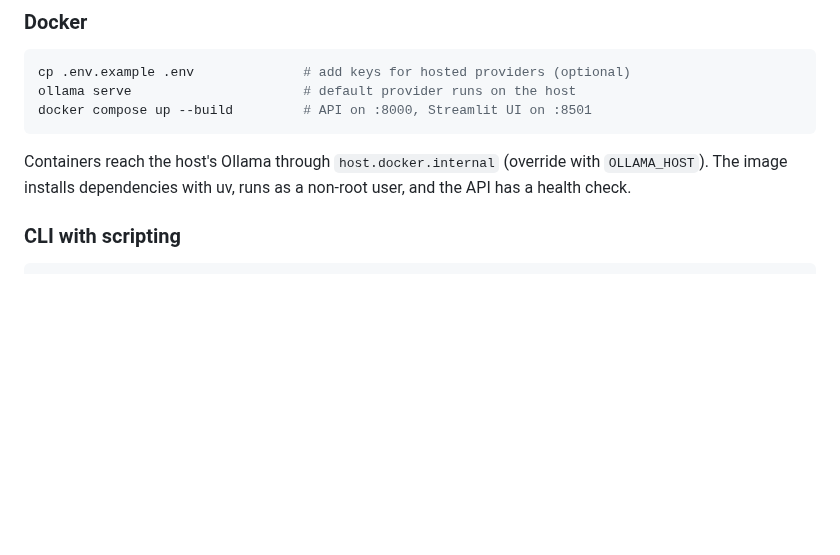
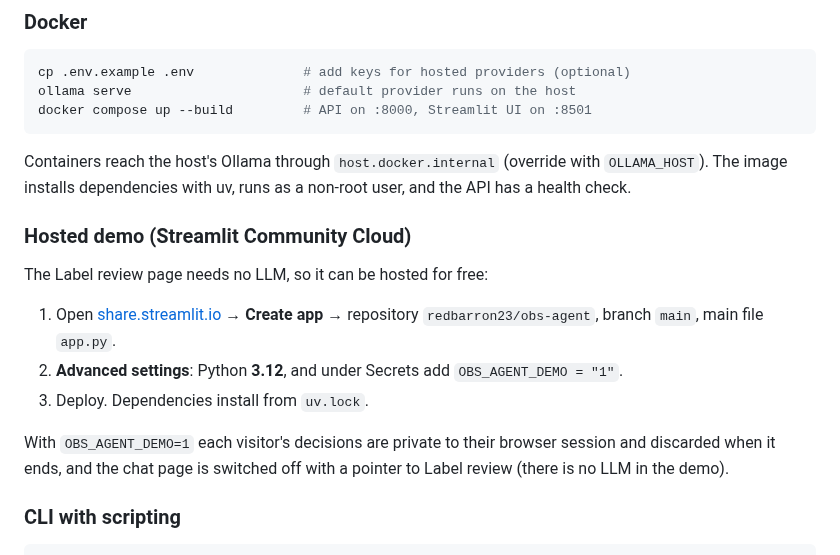
Before and after one commit to redbarron23/obs-agent, a Markdown page: README.md, the part around one of its changes. GitHub-like rendering; blank space fills up the shorter version.

````diff
--- a/README.md
+++ b/README.md
@@ -262,6 +273,16 @@ docker compose up --build         # API on :8000, Streamlit UI on :8501
 ```
 
 Containers reach the host's Ollama through `host.docker.internal` (override with `OLLAMA_HOST`). The image installs dependencies with uv, runs as a non-root user, and the API has a health check.
+
+### Hosted demo (Streamlit Community Cloud)
+
+The Label review page needs no LLM, so it can be hosted for free:
+
+1. Open [share.streamlit.io](https://share.streamlit.io) → **Create app** → repository `redbarron23/obs-agent`, branch `main`, main file `app.py`.
+2. **Advanced settings**: Python **3.12**, and under Secrets add `OBS_AGENT_DEMO = "1"`.
+3. Deploy. Dependencies install from `uv.lock`.
+
+With `OBS_AGENT_DEMO=1` each visitor's decisions are private to their browser session and discarded when it ends, and the chat page is switched off with a pointer to Label review (there is no LLM in the demo).
 
 ### CLI with scripting
 
````
Also changed, not shown: other parts of README.md (+16 -5 lines), docs/label-review.gif (added), docs/social-preview.png (added), 7 other files.
